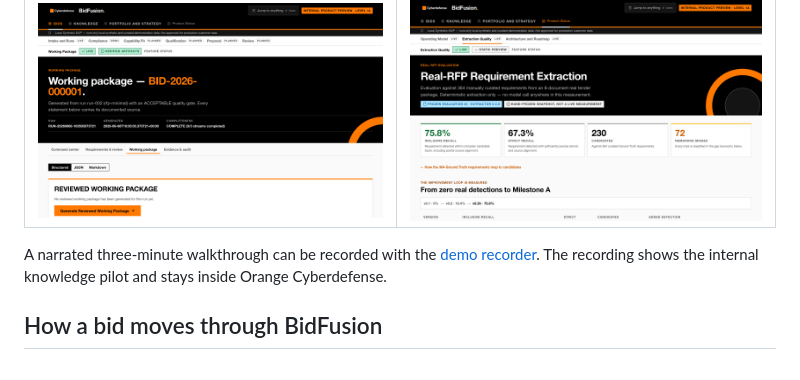
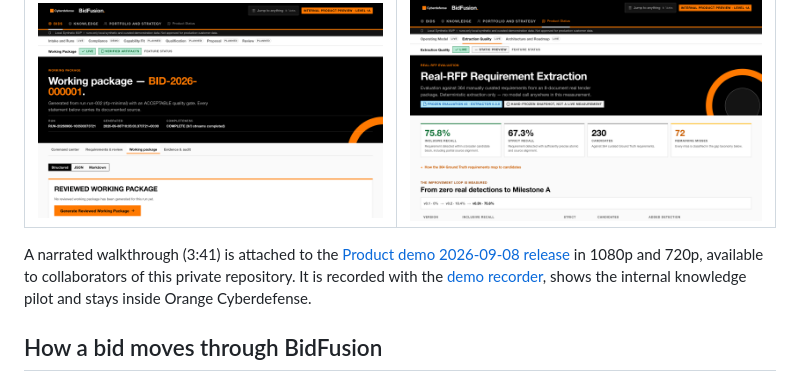
Before and after one commit to krieleOCD/Bidfusion, a Markdown page: README.md, the part around the change. Drawn GitHub-style.

Commit message:
docs(readme): link the product demo release
Co-Authored-By: Claude Fable 5.1 <noreply@anthropic.com>

```diff
--- a/README.md
+++ b/README.md
@@ -47,9 +47,11 @@ package. Regenerate them with `scripts/demo/capture_screenshots.mjs`.
 | --- | --- |
 | ![Working package generated from a completed synthetic run, with structured, JSON and Markdown views](docs/assets/screenshots/working-package.png) | ![Extraction quality page showing the frozen real-RFP evaluation](docs/assets/screenshots/extraction-quality.png) |
 
-A narrated three-minute walkthrough can be recorded with the
-[demo recorder](scripts/demo/README.md). The recording shows the internal
-knowledge pilot and stays inside Orange Cyberdefense.
+A narrated walkthrough (3:41) is attached to the
+[Product demo 2026-09-08 release](https://github.com/krieleOCD/Bidfusion/releases/tag/demo-2026-09-08)
+in 1080p and 720p, available to collaborators of this private repository.
+It is recorded with the [demo recorder](scripts/demo/README.md), shows the
+internal knowledge pilot and stays inside Orange Cyberdefense.
 
 ## How a bid moves through BidFusion
 
```
